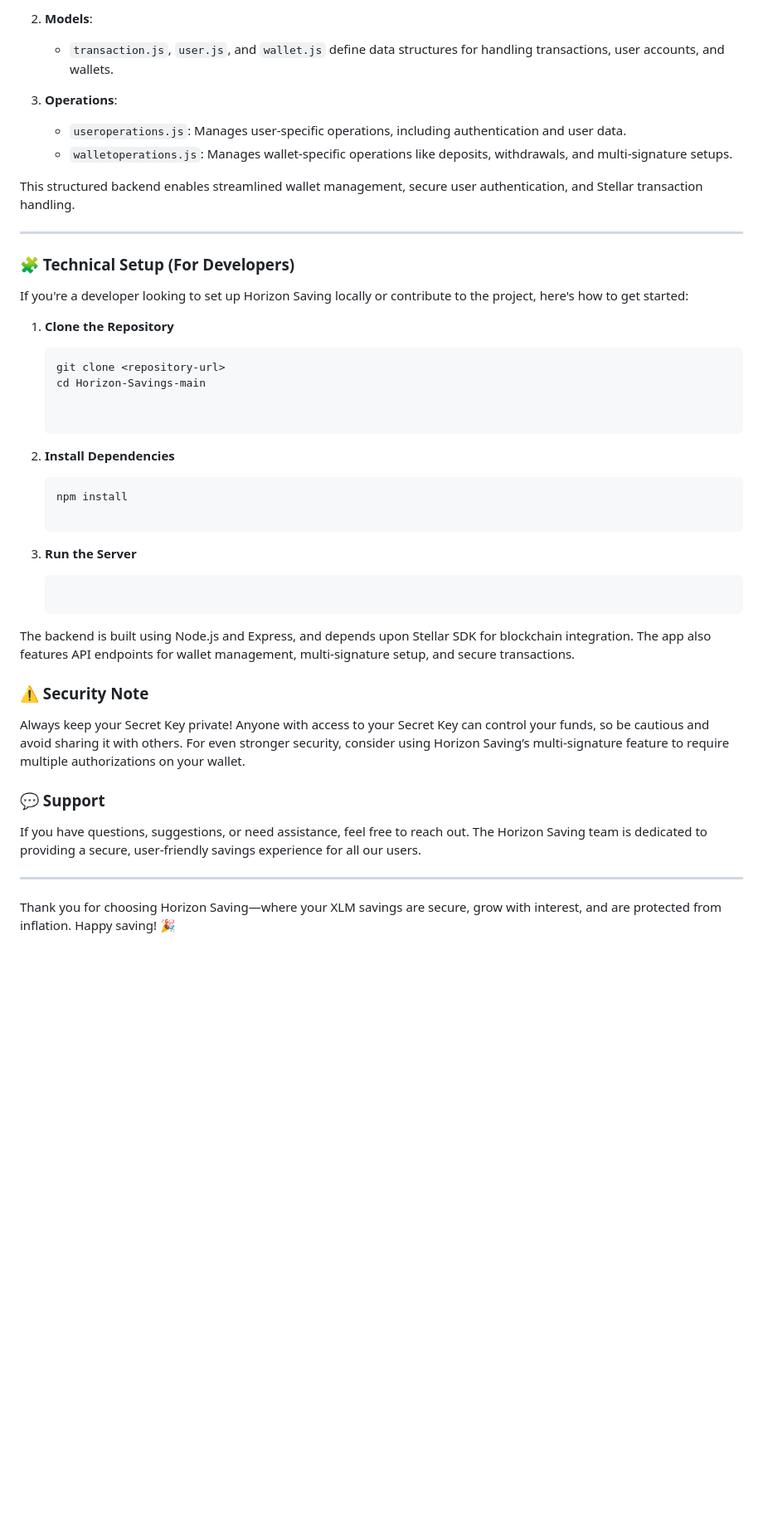
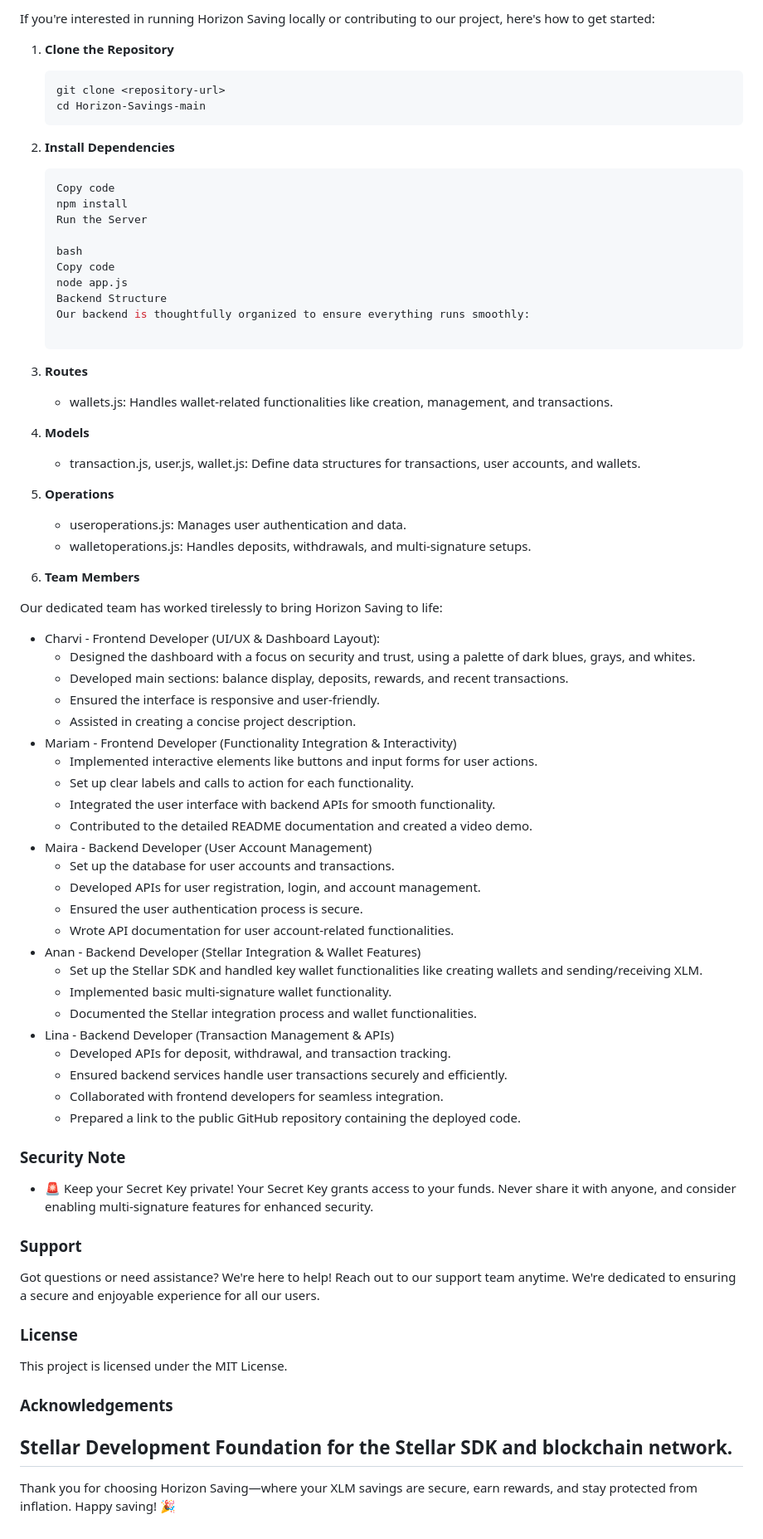
Before and after one commit to charvimaurya/Horizon-Savings, a Markdown page: README.md, the part around one of its changes. Shown at 83% size. Rendered like a GitHub page; blank space fills up the shorter version.

Commit message:
Newest README

````diff
--- a/README.md
+++ b/README.md
@@ -78,44 +73,74 @@ The backend includes specific files and directories to support core functionalit
-2. **Models**:
-   - `transaction.js`, `user.js`, and `wallet.js` define data structures for handling transactions, user accounts, and wallets.
-
-3. **Operations**:
-   - `useroperations.js`: Manages user-specific operations, including authentication and user data.
-   - `walletoperations.js`: Manages wallet-specific operations like deposits, withdrawals, and multi-signature setups.
-
-This structured backend enables streamlined wallet management, secure user authentication, and Stellar transaction handling.
-
----
-
-### 🧩 Technical Setup (For Developers)
-
-If you're a developer looking to set up Horizon Saving locally or contribute to the project, here's how to get started:
+If you're interested in running Horizon Saving locally or contributing to our project, here's how to get started:
 
 1. **Clone the Repository**
 
    ```bash
    git clone <repository-url>
    cd Horizon-Savings-main
-
-
 2. **Install Dependencies**
 
    ```bash
+   Copy code
    npm install
+   Run the Server
 
-3. **Run the Server**
+   bash
+   Copy code
+   node app.js
+   Backend Structure
+   Our backend is thoughtfully organized to ensure everything runs smoothly:
 
-    ```node app.js
+3. **Routes**
 
-The backend is built using Node.js and Express, and depends upon Stellar SDK for blockchain integration. The app also features API endpoints for wallet management, multi-signature setup, and secure transactions.
+   - wallets.js: Handles wallet-related functionalities like creation, management, and transactions.
 
-### ⚠️ Security Note
+4. **Models**
+   - transaction.js, user.js, wallet.js: Define data structures for transactions, user accounts, and wallets.
 
-Always keep your Secret Key private! Anyone with access to your Secret Key can control your funds, so be cautious and avoid sharing it with others. For even stronger security, consider using Horizon Saving’s multi-signature feature to require multiple authorizations on your wallet.
+5. **Operations**
+   - useroperations.js: Manages user authentication and data.
+   - walletoperations.js: Handles deposits, withdrawals, and multi-signature setups.
+6. **Team Members**
 
-### 💬 Support
+Our dedicated team has worked tirelessly to bring Horizon Saving to life:
 
-If you have questions, suggestions, or need assistance, feel free to reach out. The Horizon Saving team is dedicated to providing a secure, user-friendly savings experience for all our users.
+   - Charvi - Frontend Developer (UI/UX & Dashboard Layout):
+      - Designed the dashboard with a focus on security and trust, using a palette of dark blues, grays, and whites.
+      - Developed main sections: balance display, deposits, rewards, and recent transactions.
+      - Ensured the interface is responsive and user-friendly.
+      - Assisted in creating a concise project description.
+   - Mariam - Frontend Developer (Functionality Integration & Interactivity)
+      - Implemented interactive elements like buttons and input forms for user actions.
+      - Set up clear labels and calls to action for each functionality.
+      - Integrated the user interface with backend APIs for smooth functionality.
+      - Contributed to the detailed README documentation and created a video demo.
+   - Maira - Backend Developer (User Account Management)
+      - Set up the database for user accounts and transactions.
+      - Developed APIs for user registration, login, and account management.
+      - Ensured the user authentication process is secure.
+      - Wrote API documentation for user account-related functionalities.
+   - Anan - Backend Developer (Stellar Integration & Wallet Features)
+      - Set up the Stellar SDK and handled key wallet functionalities like creating wallets and sending/receiving XLM.
+      - Implemented basic multi-signature wallet functionality.
+      - Documented the Stellar integration process and wallet functionalities.
+   - Lina - Backend Developer (Transaction Management & APIs)
+      - Developed APIs for deposit, withdrawal, and transaction tracking.
+      - Ensured backend services handle user transactions securely and efficiently.
+      - Collaborated with frontend developers for seamless integration.
+      - Prepared a link to the public GitHub repository containing the deployed code.
 
+### Security Note
+
+   - 🚨 Keep your Secret Key private!
+   Your Secret Key grants access to your funds. Never share it with anyone, and consider enabling multi-signature features for enhanced security.
+
+### Support
+Got questions or need assistance? We're here to help! Reach out to our support team anytime. We're dedicated to ensuring a secure and enjoyable experience for all our users.
+
+### License
+This project is licensed under the MIT License.
+
+### Acknowledgements
+Stellar Development Foundation for the Stellar SDK and blockchain network.
 ---
-
-Thank you for choosing Horizon Saving—where your XLM savings are secure, grow with interest, and are protected from inflation. Happy saving! 🎉
+Thank you for choosing Horizon Saving—where your XLM savings are secure, earn rewards, and stay protected from inflation. Happy saving! 🎉
````
Also changed, not shown: other parts of README.md (+52 -57 lines).
